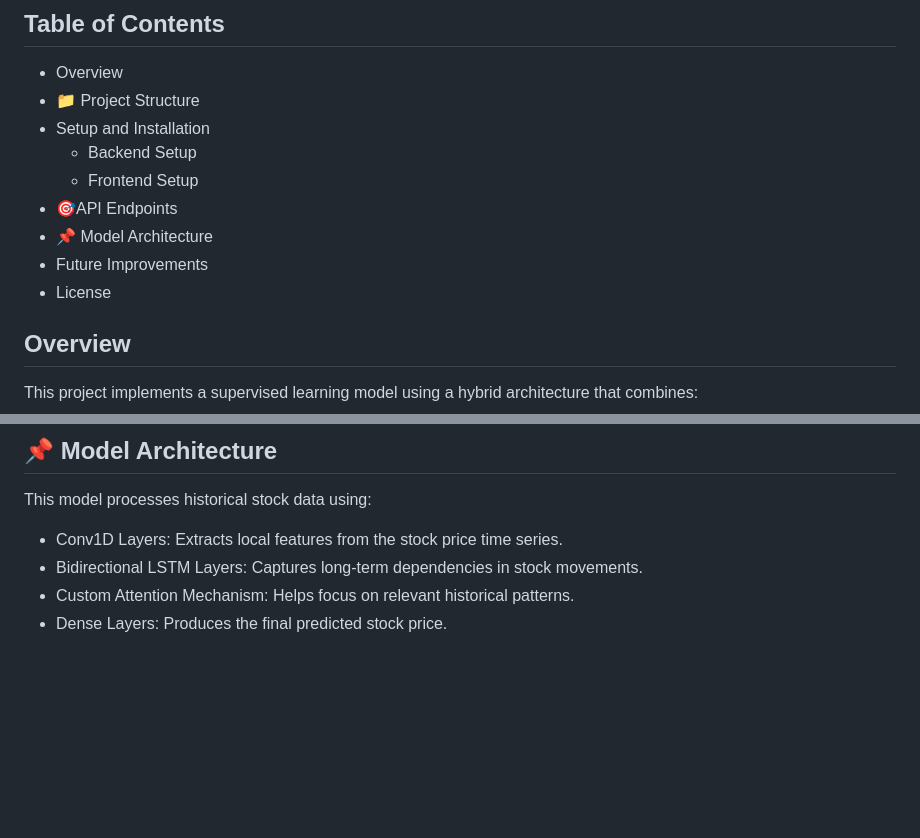
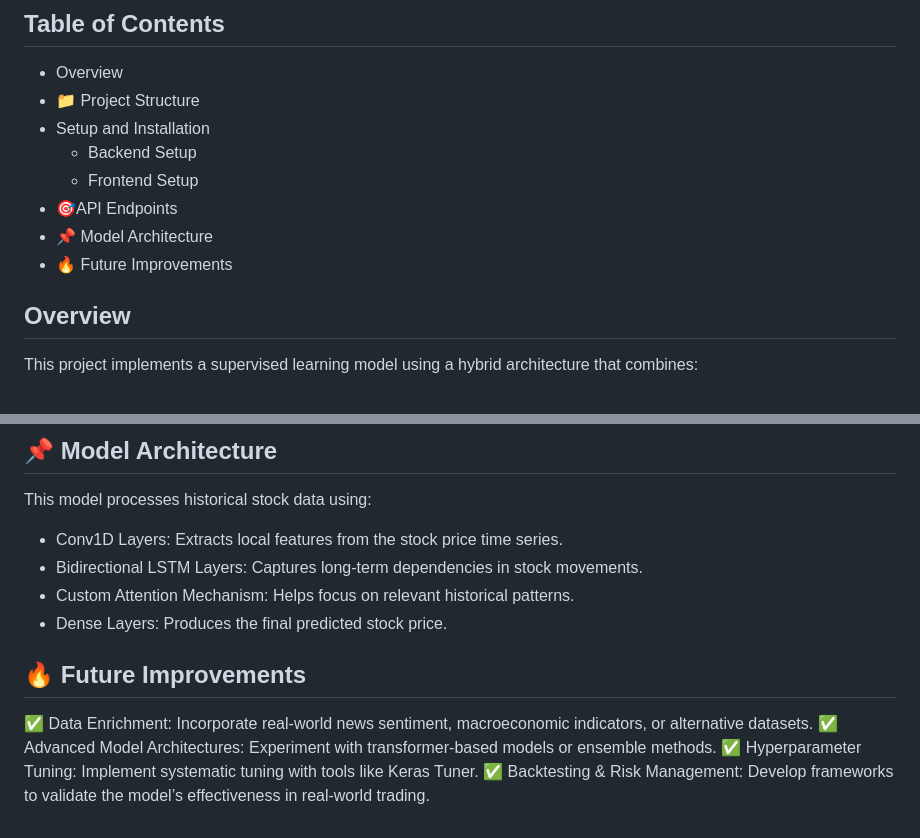
Before and after one commit to smacz18267/Stock-Prediction-Model, a Markdown page: README.md, 2 parts joined by grey strips. Rendered like a GitHub page; blank space fills up the shorter version.

```diff
--- a/README.md
+++ b/README.md
@@ -13,8 +13,7 @@ This repository contains an advanced stock prediction system that uses a deep-le
   - Frontend Setup
 - 🎯API Endpoints
 - 📌 Model Architecture
-- Future Improvements
-- License
+- 🔥 Future Improvements
 
 ## Overview
 
@@ -142,3 +141,10 @@ This model processes historical stock data using:
 - Bidirectional LSTM Layers: Captures long-term dependencies in stock movements.
 - Custom Attention Mechanism: Helps focus on relevant historical patterns.
 - Dense Layers: Produces the final predicted stock price.
+
+## 🔥 Future Improvements
+
+✅ Data Enrichment: Incorporate real-world news sentiment, macroeconomic indicators, or alternative datasets.
+✅ Advanced Model Architectures: Experiment with transformer-based models or ensemble methods.
+✅ Hyperparameter Tuning: Implement systematic tuning with tools like Keras Tuner.
+✅ Backtesting & Risk Management: Develop frameworks to validate the model’s effectiveness in real-world trading.
```
